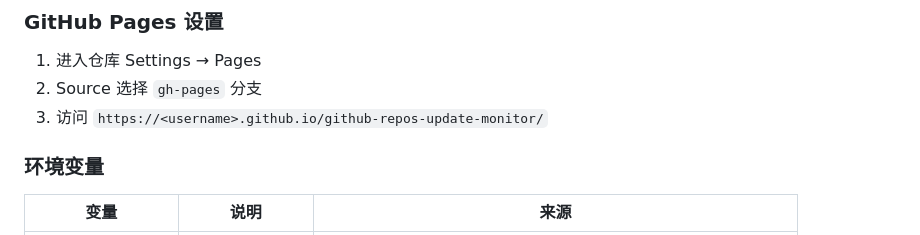
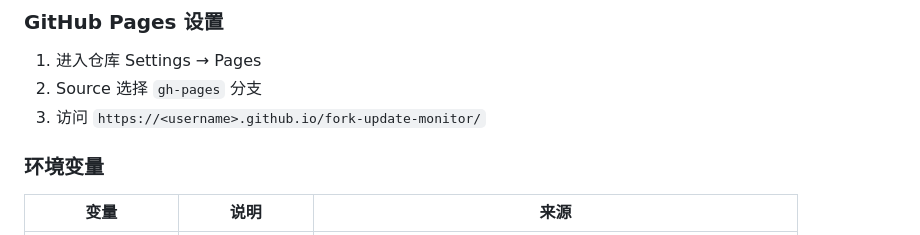
Before and after one commit to haitai/fork-update-monitor, a Markdown page: README.md, the part around the change. GitHub-like rendering.

```diff
--- a/README.md
+++ b/README.md
@@ -41,7 +41,7 @@ GitHub Actions (cron) → monitor.py → GitHub API → data.json + index.html
 
 1. 进入仓库 Settings → Pages
 2. Source 选择 `gh-pages` 分支
-3. 访问 `https://<username>.github.io/github-repos-update-monitor/`
+3. 访问 `https://<username>.github.io/fork-update-monitor/`
 
 ### 环境变量
 
```
